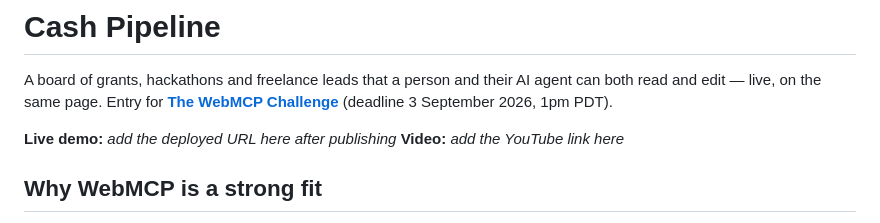
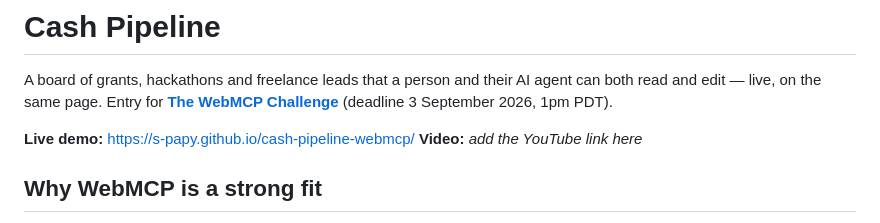
Before and after one commit to s-papy/ghosted-webmcp, a Markdown page: README.md, the part around the change. Rendered like a GitHub page.

Commit message:
Add live GitHub Pages URL to README
Co-Authored-By: Claude Sonnet 5 <noreply@anthropic.com>

```diff
--- a/README.md
+++ b/README.md
@@ -5,7 +5,7 @@ agent can both read and edit — live, on the same page. Entry for
 **[The WebMCP Challenge](https://webmcp.devpost.com/)** (deadline 3 September
 2026, 1pm PDT).
 
-**Live demo:** _add the deployed URL here after publishing_
+**Live demo:** https://s-papy.github.io/cash-pipeline-webmcp/
 **Video:** _add the YouTube link here_
 
 ## Why WebMCP is a strong fit
```
